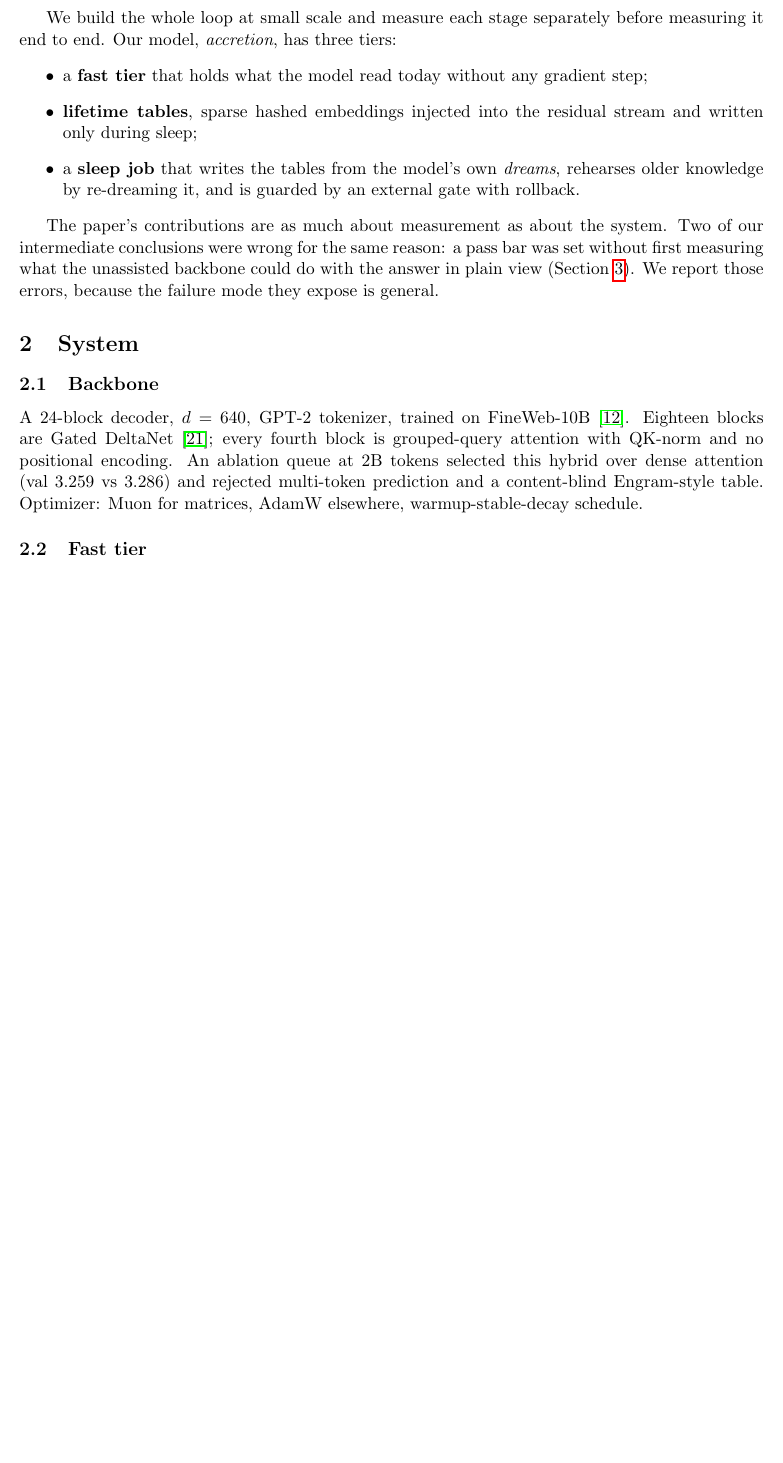
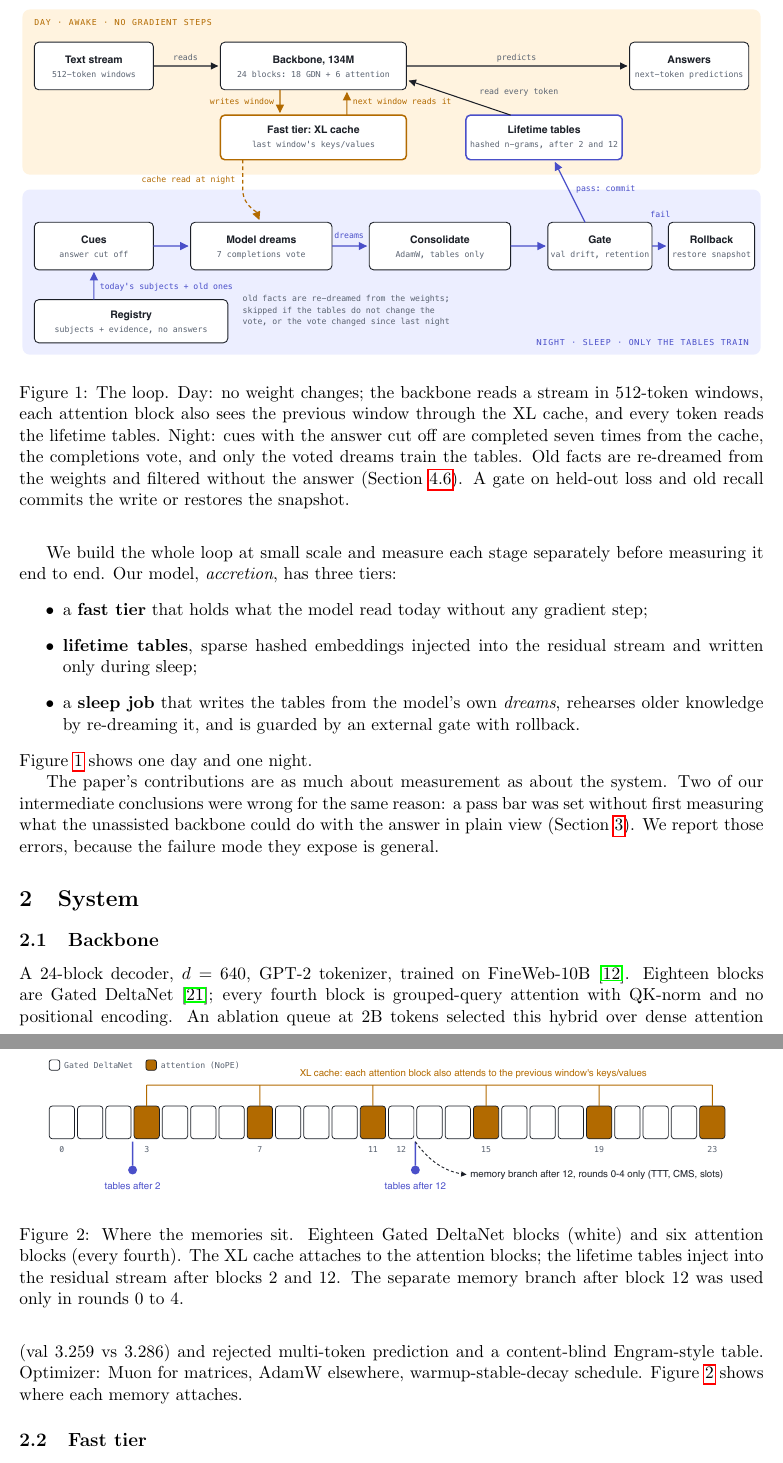
Before and after one commit to giannisanni/protostar, a LaTeX paper (paper/accretion.tex): part of page 2 of 10 before the commit and two parts of pages 2 and 3 of 11 after it, the two joined at a grey line, cut at the place of the change, the shorter picture padded with empty space. Compiled offline with pdfLaTeX.

Commit message:
paper: architecture figures (loop, backbone)

```diff
--- a/paper/accretion.tex
+++ b/paper/accretion.tex
@@ -69,6 +69,19 @@ residual stream and written only during sleep;
 \emph{dreams}, rehearses older knowledge by re-dreaming it, and is guarded by
 an external gate with rollback.
 \end{itemize}
+Figure~\ref{fig:loop} shows one day and one night.
+
+\begin{figure}[t]\centering
+\includegraphics[width=\textwidth]{figures/loop.pdf}
+\caption{The loop. Day: no weight changes; the backbone reads a stream in
+512-token windows, each attention block also sees the previous window through
+the XL cache, and every token reads the lifetime tables. Night: cues with the
+answer cut off are completed seven times from the cache, the completions vote,
+and only the voted dreams train the tables. Old facts are re-dreamed from the
+weights and filtered without the answer (Section~\ref{sec:filters}). A gate on
+held-out loss and old recall commits the write or restores the snapshot.}
+\label{fig:loop}
+\end{figure}
 
 The paper's contributions are as much about measurement as about the system.
 Two of our intermediate conclusions were wrong for the same reason: a pass bar
@@ -84,7 +97,17 @@ A 24-block decoder, $d=640$, GPT-2 tokenizer, trained on FineWeb-10B
 and no positional encoding. An ablation queue at 2B tokens selected this hybrid
 over dense attention (val 3.259 vs 3.286) and rejected multi-token prediction
 and a content-blind Engram-style table. Optimizer: Muon for matrices, AdamW
-elsewhere, warmup-stable-decay schedule.
+elsewhere, warmup-stable-decay schedule. Figure~\ref{fig:backbone} shows where
+each memory attaches.
+
+\begin{figure}[t]\centering
+\includegraphics[width=\textwidth]{figures/backbone.pdf}
+\caption{Where the memories sit. Eighteen Gated DeltaNet blocks (white) and six
+attention blocks (every fourth). The XL cache attaches to the attention blocks;
+the lifetime tables inject into the residual stream after blocks 2 and 12. The
+separate memory branch after block 12 was used only in rounds 0 to 4.}
+\label{fig:backbone}
+\end{figure}
 
 \subsection{Fast tier}
 We tested five fast tiers, each trained jointly with the backbone on a
```
Also changed, not shown: paper/accretion.pdf, paper/figures/backbone.pdf (added), paper/figures/backbone.svg (added), paper/figures/loop.pdf (added), paper/figures/loop.svg (added).
